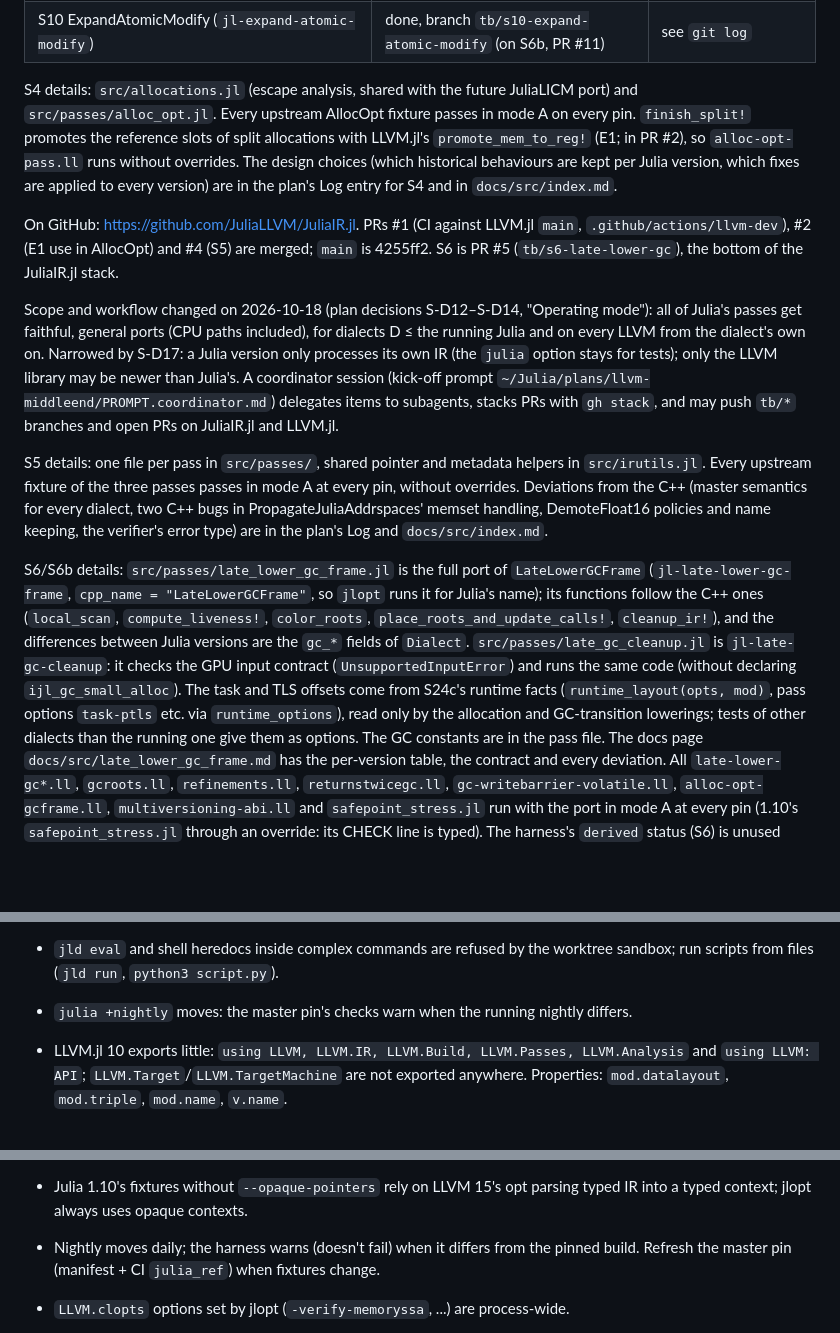
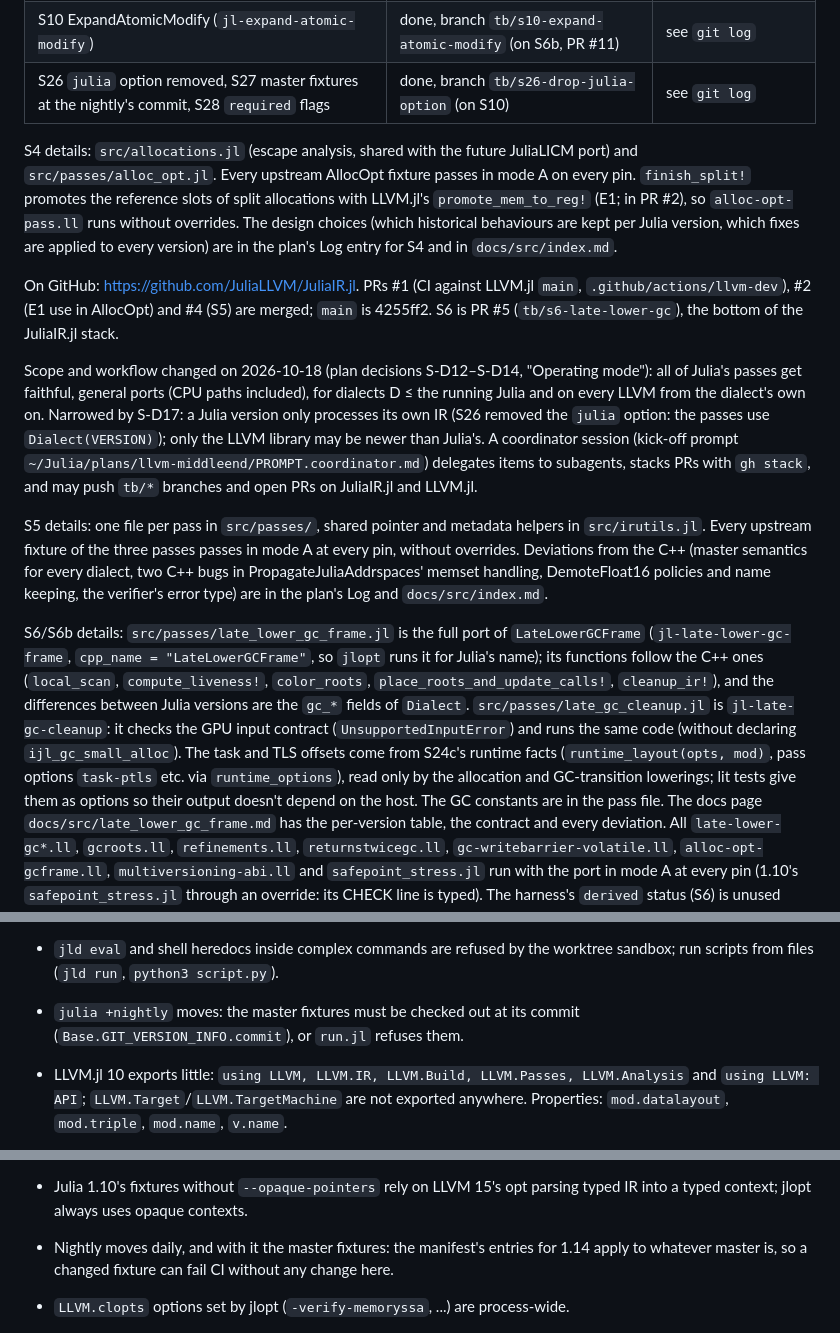
Before and after one commit to JuliaLLVM/JuliaIR.jl, a Markdown page: HANDOFF.md, 3 parts joined by grey strips. GitHub-like rendering; blank space fills up the shorter version.

```diff
--- a/HANDOFF.md
+++ b/HANDOFF.md
@@ -21,6 +21,7 @@ read it first, including its Log). This file says where things are and how to co
 | S8 LowerSIMDLoop (`jl-lower-simdloop`), loop passes, LLVM.jl branch | done, branch `tb/s8-lower-simdloop` (on S24c, PR #9) | 72da87e, bc882e2, 43b272e |
 | S6b LateLowerGCFrame (`jl-late-lower-gc-frame`) | port done, every dialect; branch `tb/s6b-late-lower-gc-frame` (on S8, PR #10) | see `git log` |
 | S10 ExpandAtomicModify (`jl-expand-atomic-modify`) | done, branch `tb/s10-expand-atomic-modify` (on S6b, PR #11) | see `git log` |
+| S26 `julia` option removed, S27 master fixtures at the nightly's commit, S28 `required` flags | done, branch `tb/s26-drop-julia-option` (on S10) | see `git log` |
 
 S4 details: `src/allocations.jl` (escape analysis, shared with the future JuliaLICM port)
 and `src/passes/alloc_opt.jl`. Every upstream AllocOpt fixture passes in mode A on every
@@ -35,8 +36,8 @@ On GitHub: https://github.com/JuliaLLVM/JuliaIR.jl. PRs #1 (CI against LLVM.jl `
 
 Scope and workflow changed on 2026-10-18 (plan decisions S-D12–S-D14, "Operating mode"): all of Julia's
 passes get faithful, general ports (CPU paths included), for dialects D ≤ the running Julia and on every
-LLVM from the dialect's own on. Narrowed by S-D17: a Julia version only processes its own IR (the `julia`
-option stays for tests); only the LLVM library may be newer than Julia's. A coordinator session (kick-off prompt
+LLVM from the dialect's own on. Narrowed by S-D17: a Julia version only processes its own IR (S26 removed
+the `julia` option: the passes use `Dialect(VERSION)`); only the LLVM library may be newer than Julia's. A coordinator session (kick-off prompt
 `~/Julia/plans/llvm-middleend/PROMPT.coordinator.md`) delegates items to subagents, stacks PRs with
 `gh stack`, and may push `tb/*` branches and open PRs on JuliaIR.jl and LLVM.jl.
 
@@ -55,8 +56,8 @@ the differences between Julia versions are the `gc_*` fields of `Dialect`.
 (`UnsupportedInputError`) and runs the same code (without declaring
 `ijl_gc_small_alloc`). The task and TLS offsets come from S24c's runtime facts
 (`runtime_layout(opts, mod)`, pass options `task-ptls` etc. via `runtime_options`), read
-only by the allocation and GC-transition lowerings; tests of other dialects than the
-running one give them as options. The GC constants are in the pass
+only by the allocation and GC-transition lowerings; lit tests give them as options so
+their output doesn't depend on the host. The GC constants are in the pass
 file. The docs page `docs/src/late_lower_gc_frame.md` has the per-version table,
 the contract and every deviation. All `late-lower-gc*.ll`, `gcroots.ll`,
 `refinements.ll`, `returnstwicegc.ll`, `gc-writebarrier-volatile.ll`,
@@ -232,7 +267,8 @@ checkout, as Pkg 1.11 and later refuse to replace a `url` source by a `path`.
   itself (`ConstantAsMetadata`), not as an `MDNode`.
 - `jld eval` and shell heredocs inside complex commands are refused by the worktree
   sandbox; run scripts from files (`jld run`, `python3 script.py`).
-- `julia +nightly` moves: the master pin's checks warn when the running nightly differs.
+- `julia +nightly` moves: the master fixtures must be checked out at its commit
+  (`Base.GIT_VERSION_INFO.commit`), or `run.jl` refuses them.
 
 - LLVM.jl 10 exports little: `using LLVM, LLVM.IR, LLVM.Build, LLVM.Passes, LLVM.Analysis`
   and `using LLVM: API`; `LLVM.Target`/`LLVM.TargetMachine` are not exported anywhere.
@@ -252,8 +288,8 @@ checkout, as Pkg 1.11 and later refuse to replace a `url` source by a `path`.
   names (`pipeline-prints.ll`); not investigated (not ported).
 - Julia 1.10's fixtures without `--opaque-pointers` rely on LLVM 15's opt parsing typed
   IR into a typed context; jlopt always uses opaque contexts.
-- Nightly moves daily; the harness warns (doesn't fail) when it differs from the pinned
-  build. Refresh the master pin (manifest + CI `julia_ref`) when fixtures change.
+- Nightly moves daily, and with it the master fixtures: the manifest's entries for 1.14
+  apply to whatever master is, so a changed fixture can fail CI without any change here.
 - `LLVM.clopts` options set by jlopt (`-verify-memoryssa`, ...) are process-wide.
 - LLVM.jl 10: `bb.successors`/`bb.predecessors` are properties (no exported functions);
   `inst.prev`/`inst.next`; `call.called_function.intrinsic`; `LLVM.constant_offset(gep, dl)`
```
Also changed, not shown: other parts of HANDOFF.md (+39 -4 lines).
